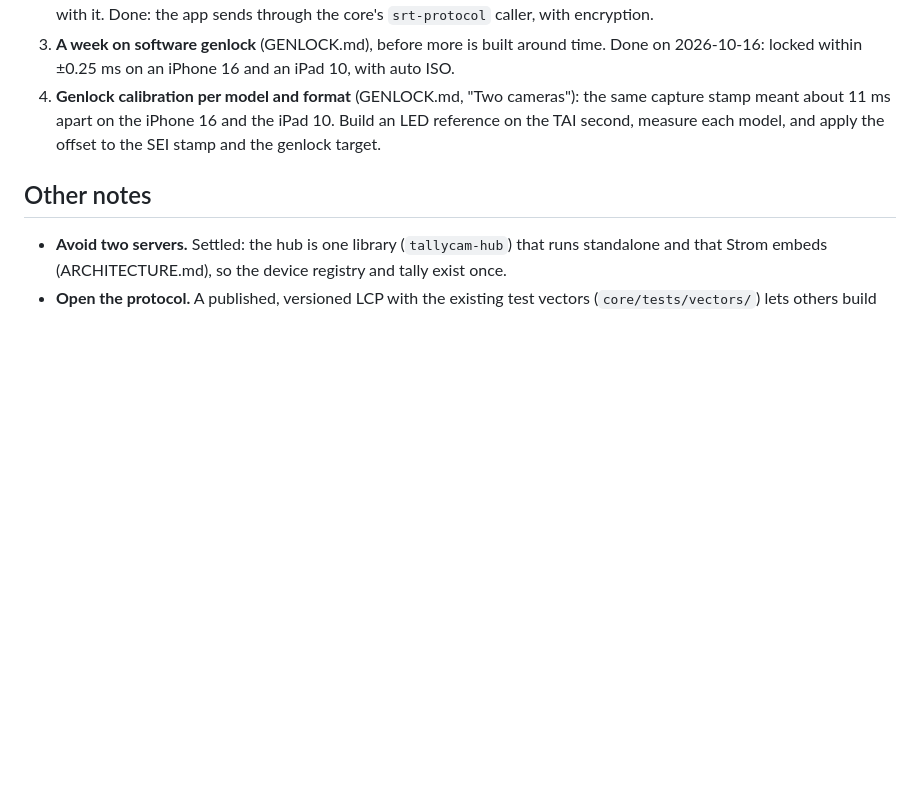
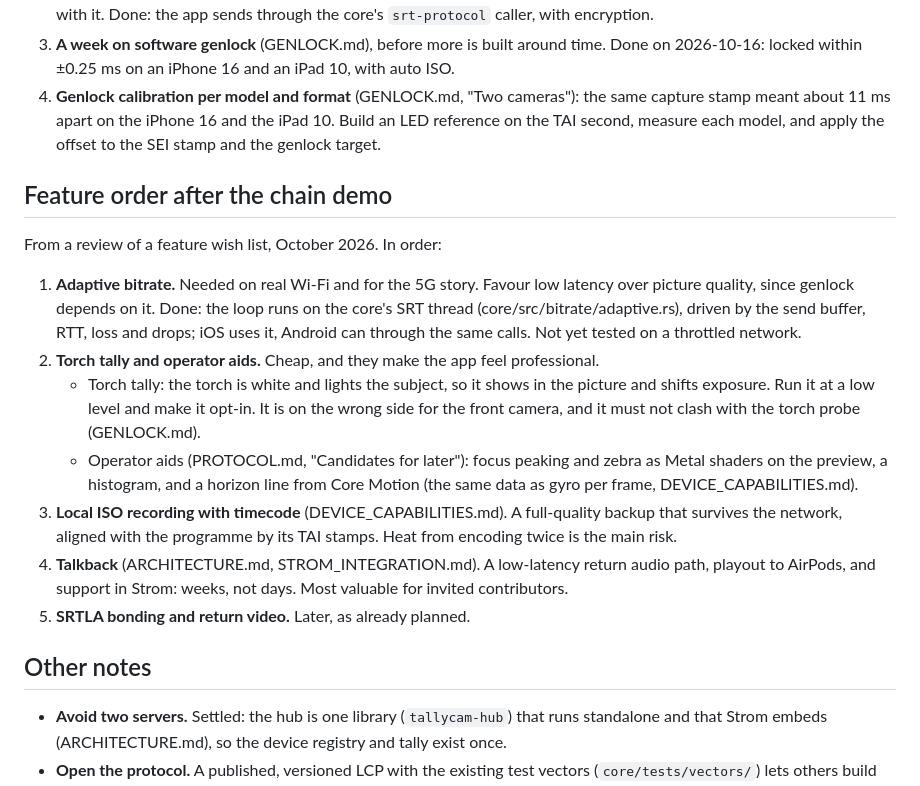
Before and after one commit to Eyevinn/tallycam, a Markdown page: docs/IDEAS.md, the part around the change. GitHub-like rendering; blank space fills up the shorter version.

Commit message:
Order the next features in IDEAS.md
After the chain demo: adaptive bitrate (now done), torch tally and
operator aids, local ISO recording with timecode, talkback, then SRTLA
bonding and return video. Notes the torch tally's limits (white light in
the picture, wrong side for the front camera, the torch probe).

Co-Authored-By: Claude Opus 5.5 <noreply@anthropic.com>

```diff
--- a/docs/IDEAS.md
+++ b/docs/IDEAS.md
@@ -39,6 +39,33 @@ Where we can differ from Blackmagic Camera, Larix, Moblin and NDI apps:
    iPad 10. Build an LED reference on the TAI second, measure each model, and
    apply the offset to the SEI stamp and the genlock target.
 
+## Feature order after the chain demo
+
+From a review of a feature wish list, October 2026. In order:
+
+1. **Adaptive bitrate.** Needed on real Wi-Fi and for the 5G story. Favour
+   low latency over picture quality, since genlock depends on it. Done: the
+   loop runs on the core's SRT thread (core/src/bitrate/adaptive.rs), driven
+   by the send buffer, RTT, loss and drops; iOS uses it, Android can through
+   the same calls. Not yet tested on a throttled network.
+2. **Torch tally and operator aids.** Cheap, and they make the app feel
+   professional.
+   - Torch tally: the torch is white and lights the subject, so it shows in
+     the picture and shifts exposure. Run it at a low level and make it
+     opt-in. It is on the wrong side for the front camera, and it must not
+     clash with the torch probe (GENLOCK.md).
+   - Operator aids (PROTOCOL.md, "Candidates for later"): focus peaking and
+     zebra as Metal shaders on the preview, a histogram, and a horizon line
+     from Core Motion (the same data as gyro per frame,
+     DEVICE_CAPABILITIES.md).
+3. **Local ISO recording with timecode** (DEVICE_CAPABILITIES.md). A
+   full-quality backup that survives the network, aligned with the
+   programme by its TAI stamps. Heat from encoding twice is the main risk.
+4. **Talkback** (ARCHITECTURE.md, STROM_INTEGRATION.md). A low-latency
+   return audio path, playout to AirPods, and support in Strom: weeks, not
+   days. Most valuable for invited contributors.
+5. **SRTLA bonding and return video.** Later, as already planned.
+
 ## Other notes
 
 - **Avoid two servers.** Settled: the hub is one library (`tallycam-hub`)
```
